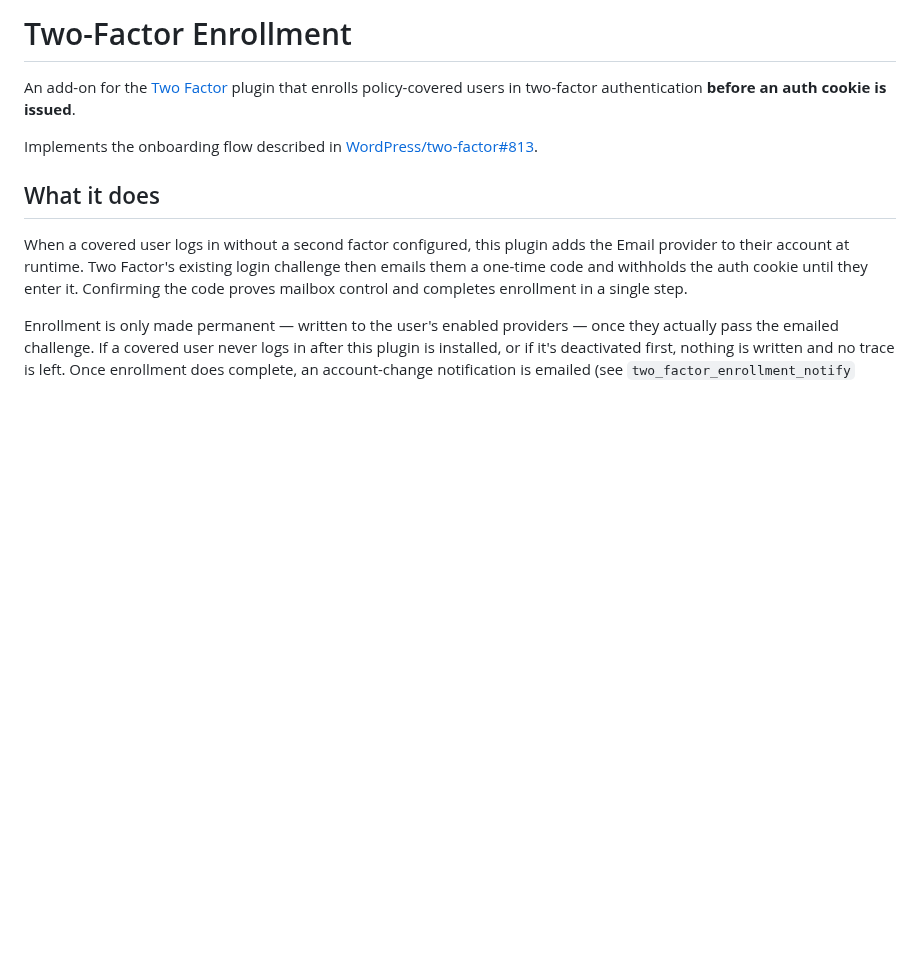
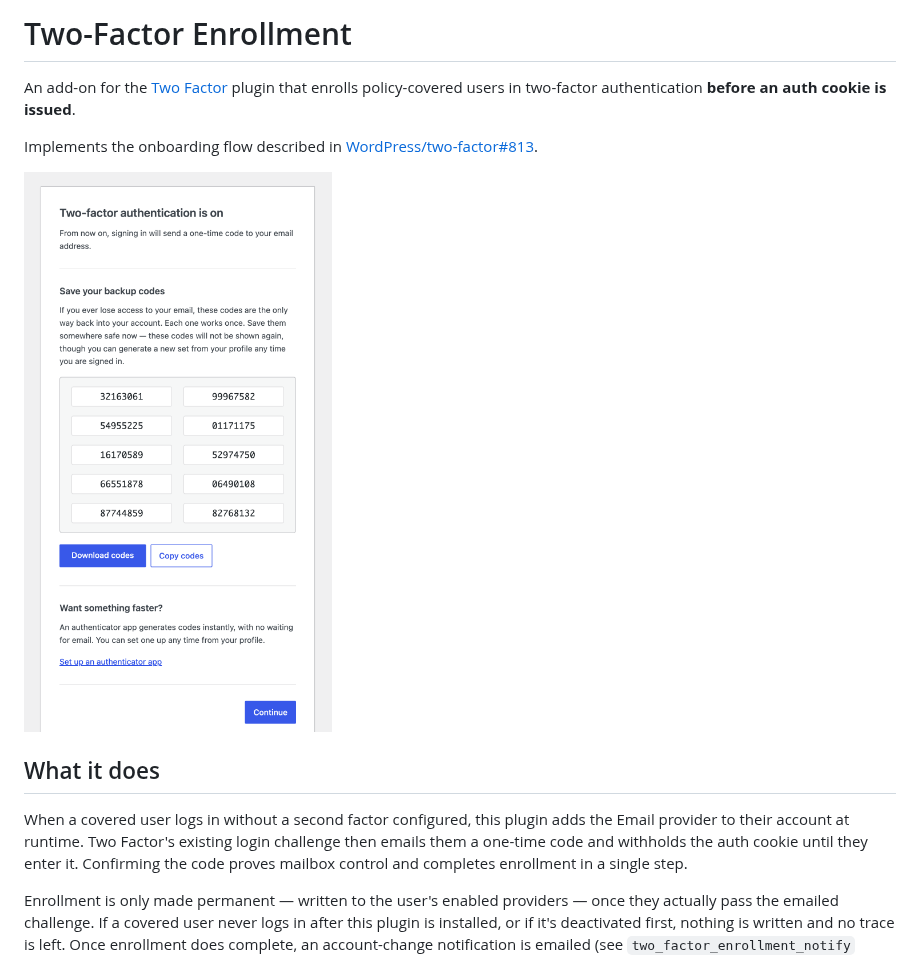
Before and after one commit to dknauss/two-factor-enrollment, a Markdown page: README.md, the part around the change. Drawn GitHub-style; pictures changed too: assets/screenshot-1.png (added); blank space fills up the shorter version.

Commit message:
Add a screenshot of the onboarding screen to the README
Captured from a real render: the page was driven through an actual login
and two-factor challenge with curl, and the served HTML rendered in
headless Chrome, so this is the page as delivered rather than a mockup.

Stored at assets/screenshot-1.png, which is also the wordpress.org asset
convention, so the same file serves a plugin listing later.

Co-Authored-By: Claude Opus 5 <noreply@anthropic.com>

```diff
--- a/README.md
+++ b/README.md
@@ -6,6 +6,8 @@ cookie is issued**.
 
 Implements the onboarding flow described in
 [WordPress/two-factor#813](https://github.com/WordPress/two-factor/issues/813).
+
+![The one-time onboarding screen: a user's ten backup codes, with options to download or copy them, shown once immediately after their first two-factor login.](assets/screenshot-1.png)
 
 ## What it does
 
```
